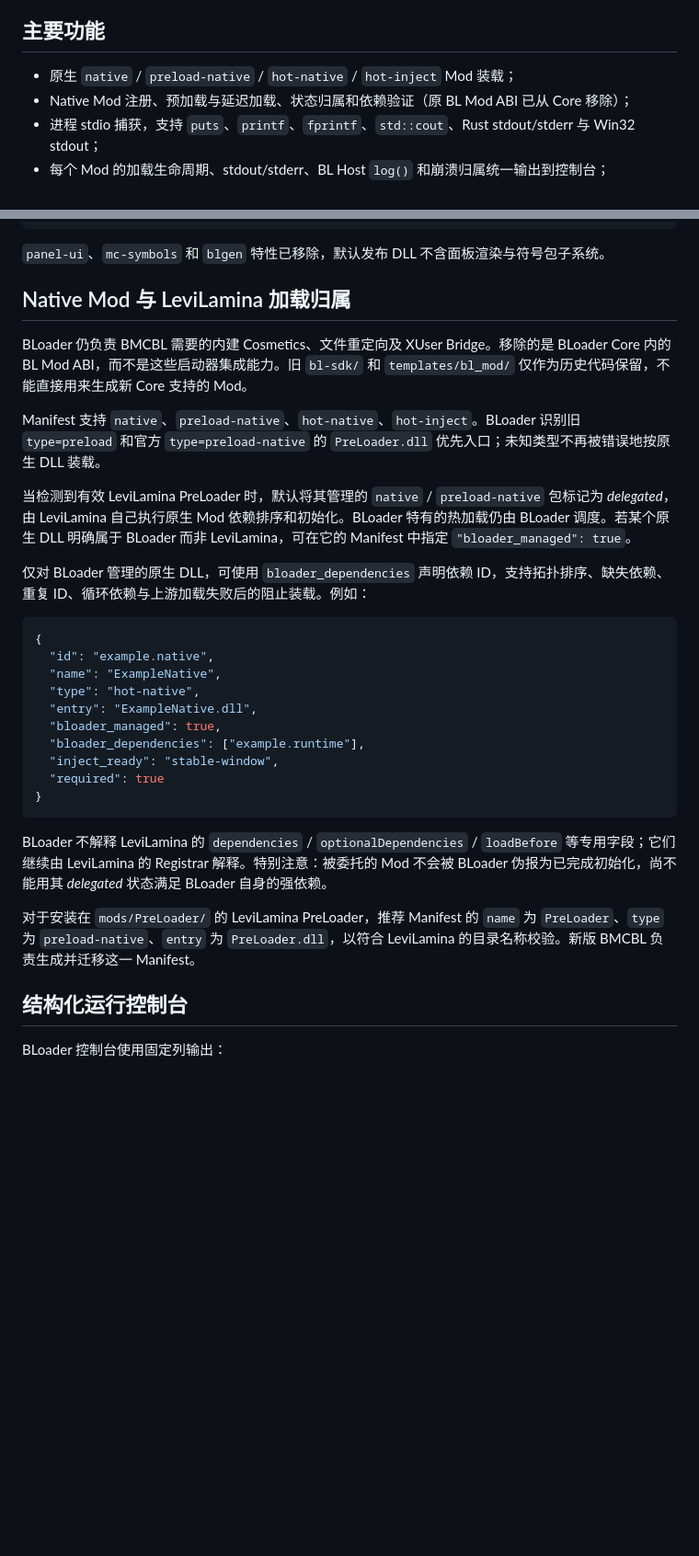
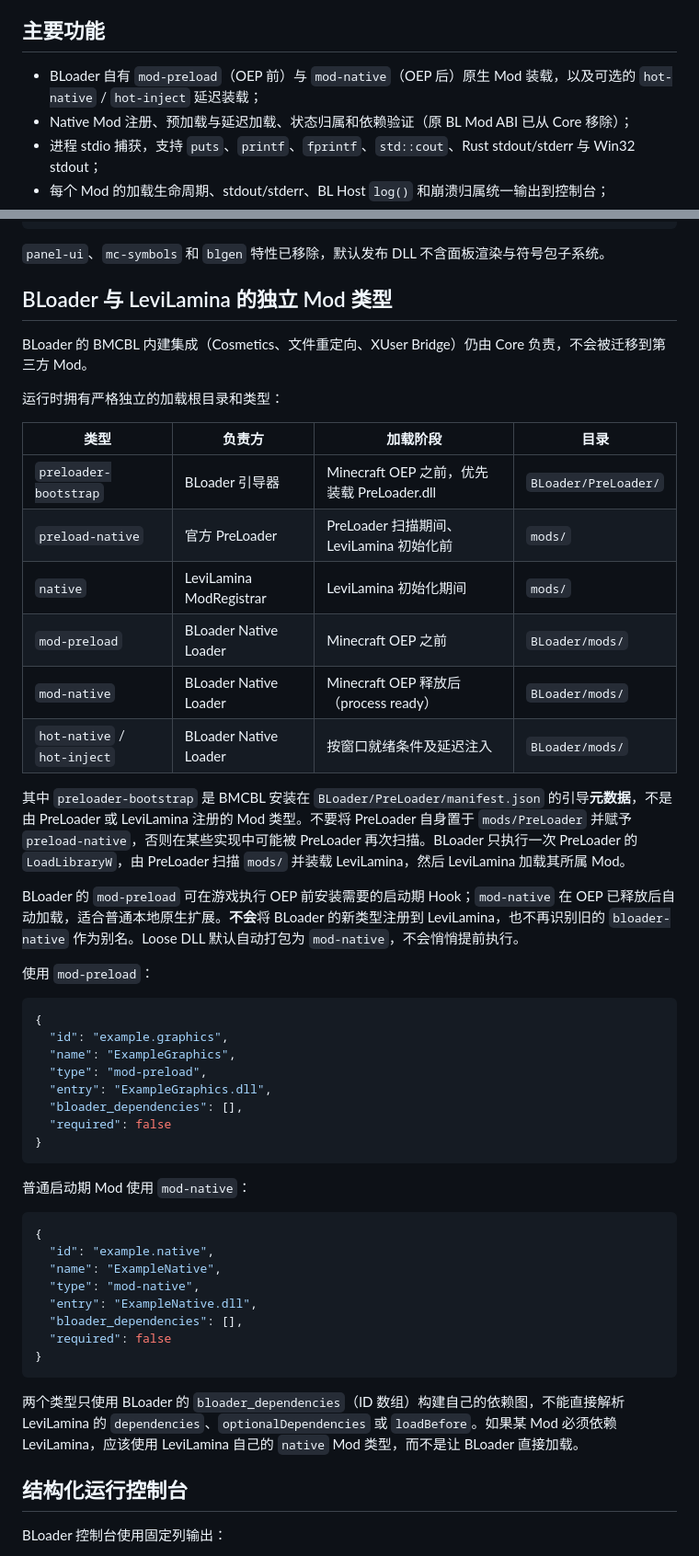
Before and after one commit to Chlna6666/BLoader, a Markdown page: README.md, 2 parts joined by grey strips. Shown at 92% size. Rendered like a GitHub page; blank space fills up the shorter version.

Commit message:
docs(loader): document isolated mod-preload and mod-native lifecycles and official PreLoader ownership

````diff
--- a/README.md
+++ b/README.md
@@ -115,7 +115,7 @@ BLoader 会把 XUser/BMCBL 通信状态输出到结构化控制台和正常日
 
 ## 主要功能
 
-- 原生 `native` / `preload-native` / `hot-native` / `hot-inject` Mod 装载；
+- BLoader 自有 `mod-preload`（OEP 前）与 `mod-native`（OEP 后）原生 Mod 装载，以及可选的 `hot-native` / `hot-inject` 延迟装载；
 - Native Mod 注册、预加载与延迟加载、状态归属和依赖验证（原 BL Mod ABI 已从 Core 移除）；
 - 进程 stdio 捕获，支持 `puts`、`printf`、`fprintf`、`std::cout`、Rust stdout/stderr 与 Win32 stdout；
 - 每个 Mod 的加载生命周期、stdout/stderr、BL Host `log()` 和崩溃归属统一输出到控制台；
@@ -135,32 +135,52 @@ default = []
 
 `panel-ui`、`mc-symbols` 和 `blgen` 特性已移除，默认发布 DLL 不含面板渲染与符号包子系统。
 
-## Native Mod 与 LeviLamina 加载归属
+## BLoader 与 LeviLamina 的独立 Mod 类型
 
-BLoader 仍负责 BMCBL 需要的内建 Cosmetics、文件重定向及 XUser Bridge。移除的是 BLoader Core 内的 BL Mod ABI，而不是这些启动器集成能力。旧 `bl-sdk/` 和 `templates/bl_mod/` 仅作为历史代码保留，不能直接用来生成新 Core 支持的 Mod。
+BLoader 的 BMCBL 内建集成（Cosmetics、文件重定向、XUser Bridge）仍由 Core 负责，不会被迁移到第三方 Mod。
 
-Manifest 支持 `native`、`preload-native`、`hot-native`、`hot-inject`。BLoader 识别旧 `type=preload` 和官方 `type=preload-native` 的 `PreLoader.dll` 优先入口；未知类型不再被错误地按原生 DLL 装载。
+运行时拥有严格独立的加载根目录和类型：
 
-当检测到有效 LeviLamina PreLoader 时，默认将其管理的 `native` / `preload-native` 包标记为 *delegated*，由 LeviLamina 自己执行原生 Mod 依赖排序和初始化。BLoader 特有的热加载仍由 BLoader 调度。若某个原生 DLL 明确属于 BLoader 而非 LeviLamina，可在它的 Manifest 中指定 `"bloader_managed": true`。
+| 类型 | 负责方 | 加载阶段 | 目录 |
+| --- | --- | --- | --- |
+| `preloader-bootstrap` | BLoader 引导器 | Minecraft OEP 之前，优先装载 PreLoader.dll | `BLoader/PreLoader/` |
+| `preload-native` | 官方 PreLoader | PreLoader 扫描期间、LeviLamina 初始化前 | `mods/` |
+| `native` | LeviLamina ModRegistrar | LeviLamina 初始化期间 | `mods/` |
+| `mod-preload` | BLoader Native Loader | Minecraft OEP 之前 | `BLoader/mods/` |
+| `mod-native` | BLoader Native Loader | Minecraft OEP 释放后（process ready） | `BLoader/mods/` |
+| `hot-native` / `hot-inject` | BLoader Native Loader | 按窗口就绪条件及延迟注入 | `BLoader/mods/` |
 
-仅对 BLoader 管理的原生 DLL，可使用 `bloader_dependencies` 声明依赖 ID，支持拓扑排序、缺失依赖、重复 ID、循环依赖与上游加载失败后的阻止装载。例如：
+其中 `preloader-bootstrap` 是 BMCBL 安装在 `BLoader/PreLoader/manifest.json` 的引导**元数据**，不是由 PreLoader 或 LeviLamina 注册的 Mod 类型。不要将 PreLoader 自身置于 `mods/PreLoader` 并赋予 `preload-native`，否则在某些实现中可能被 PreLoader 再次扫描。BLoader 只执行一次 PreLoader 的 `LoadLibraryW`，由 PreLoader 扫描 `mods/` 并装载 LeviLamina，然后 LeviLamina 加载其所属 Mod。
+
+BLoader 的 `mod-preload` 可在游戏执行 OEP 前安装需要的启动期 Hook；`mod-native` 在 OEP 已释放后自动加载，适合普通本地原生扩展。**不会**将 BLoader 的新类型注册到 LeviLamina，也不再识别旧的 `bloader-native` 作为别名。Loose DLL 默认自动打包为 `mod-native`，不会悄悄提前执行。
+
+使用 `mod-preload`：
+
+```json
+{
+  "id": "example.graphics",
+  "name": "ExampleGraphics",
+  "type": "mod-preload",
+  "entry": "ExampleGraphics.dll",
+  "bloader_dependencies": [],
+  "required": false
+}
+```
+
+普通启动期 Mod 使用 `mod-native`：
 
 ```json
 {
   "id": "example.native",
   "name": "ExampleNative",
-  "type": "hot-native",
+  "type": "mod-native",
   "entry": "ExampleNative.dll",
-  "bloader_managed": true,
-  "bloader_dependencies": ["example.runtime"],
-  "inject_ready": "stable-window",
-  "required": true
+  "bloader_dependencies": [],
+  "required": false
 }
 ```
 
-BLoader 不解释 LeviLamina 的 `dependencies` / `optionalDependencies` / `loadBefore` 等专用字段；它们继续由 LeviLamina 的 Registrar 解释。特别注意：被委托的 Mod 不会被 BLoader 伪报为已完成初始化，尚不能用其 *delegated* 状态满足 BLoader 自身的强依赖。
-
-对于安装在 `mods/PreLoader/` 的 LeviLamina PreLoader，推荐 Manifest 的 `name` 为 `PreLoader`、`type` 为 `preload-native`、`entry` 为 `PreLoader.dll`，以符合 LeviLamina 的目录名称校验。新版 BMCBL 负责生成并迁移这一 Manifest。
+两个类型只使用 BLoader 的 `bloader_dependencies`（ID 数组）构建自己的依赖图，不能直接解析 LeviLamina 的 `dependencies`、`optionalDependencies` 或 `loadBefore`。如果某 Mod 必须依赖 LeviLamina，应该使用 LeviLamina 自己的 `native` Mod 类型，而不是让 BLoader 直接加载。
 
 ## 结构化运行控制台
 
````
